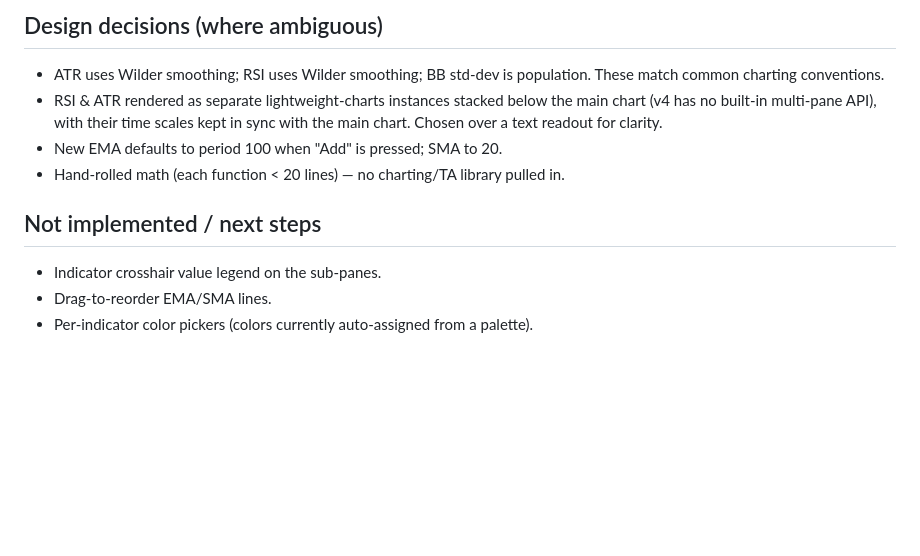
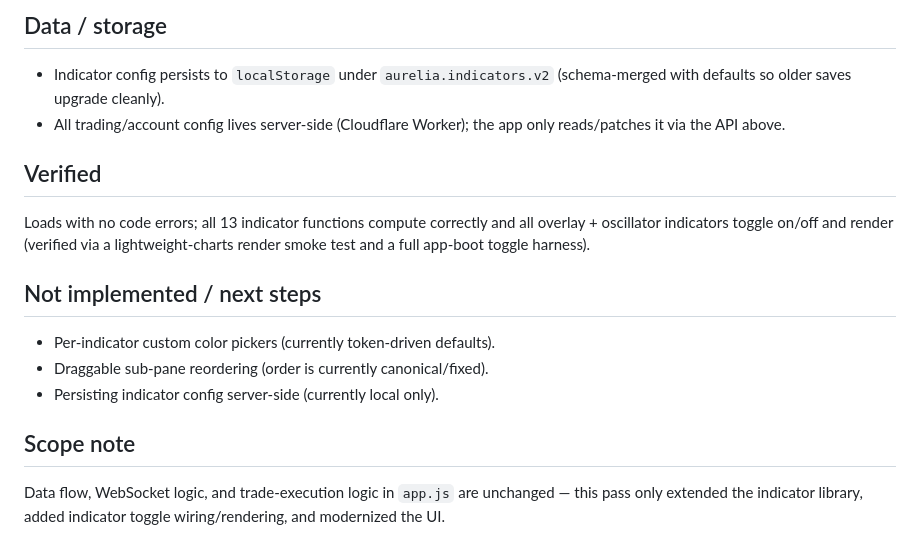
Before and after one commit to motionssalt/aurelia, a Markdown page: miniapp/README.md, the part around one of its changes. Rendered like a GitHub page; blank space fills up the shorter version.

```diff
--- a/miniapp/README.md
+++ b/miniapp/README.md
@@ -89,14 +74,25 @@ routes added.
 
-## Design decisions (where ambiguous)
-- ATR uses Wilder smoothing; RSI uses Wilder smoothing; BB std-dev is
-  population. These match common charting conventions.
-- RSI & ATR rendered as separate lightweight-charts instances stacked below
-  the main chart (v4 has no built-in multi-pane API), with their time scales
-  kept in sync with the main chart. Chosen over a text readout for clarity.
-- New EMA defaults to period 100 when "Add" is pressed; SMA to 20.
-- Hand-rolled math (each function < 20 lines) — no charting/TA library pulled in.
+## Data / storage
+
+- Indicator config persists to `localStorage` under `aurelia.indicators.v2`
+  (schema-merged with defaults so older saves upgrade cleanly).
+- All trading/account config lives server-side (Cloudflare Worker); the app
+  only reads/patches it via the API above.
+
+## Verified
+
+Loads with no code errors; all 13 indicator functions compute correctly and
+all overlay + oscillator indicators toggle on/off and render (verified via a
+lightweight-charts render smoke test and a full app-boot toggle harness).
 
 ## Not implemented / next steps
-- Indicator crosshair value legend on the sub-panes.
-- Drag-to-reorder EMA/SMA lines.
-- Per-indicator color pickers (colors currently auto-assigned from a palette).
+
+- Per-indicator custom color pickers (currently token-driven defaults).
+- Draggable sub-pane reordering (order is currently canonical/fixed).
+- Persisting indicator config server-side (currently local only).
+
+## Scope note
+
+Data flow, WebSocket logic, and trade-execution logic in `app.js` are
+unchanged — this pass only extended the indicator library, added indicator
+toggle wiring/rendering, and modernized the UI.
```
Also changed, not shown: other parts of miniapp/README.md (+57 -72 lines).
